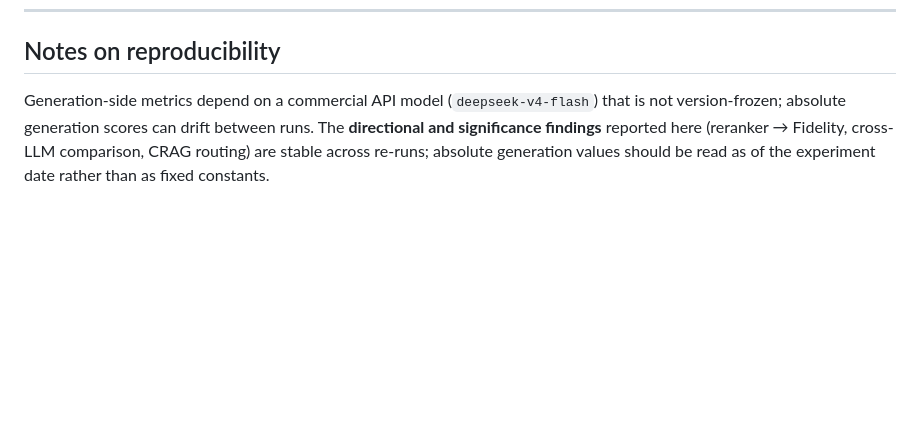
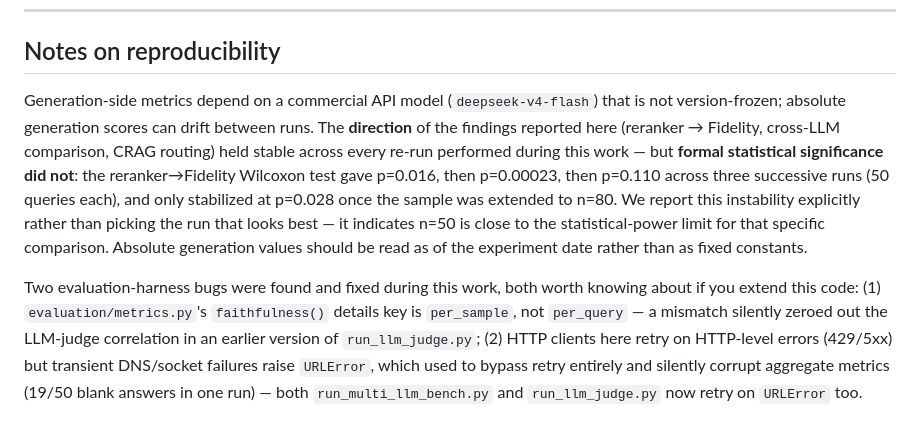
Before and after one commit to yughiyami/rag_medicinal_plants, a Markdown page: README.md, the part around the change printed below. Rendered like a GitHub page; blank space fills up the shorter version.

```diff
--- a/README.md
+++ b/README.md
@@ -115,4 +116,6 @@ run_*.py      reviewer-response experiment runners
 
 ## Notes on reproducibility
 
-Generation-side metrics depend on a commercial API model (`deepseek-v4-flash`) that is not version-frozen; absolute generation scores can drift between runs. The **directional and significance findings** reported here (reranker → Fidelity, cross-LLM comparison, CRAG routing) are stable across re-runs; absolute generation values should be read as of the experiment date rather than as fixed constants.
+Generation-side metrics depend on a commercial API model (`deepseek-v4-flash`) that is not version-frozen; absolute generation scores can drift between runs. The **direction** of the findings reported here (reranker → Fidelity, cross-LLM comparison, CRAG routing) held stable across every re-run performed during this work — but **formal statistical significance did not**: the reranker→Fidelity Wilcoxon test gave p=0.016, then p=0.00023, then p=0.110 across three successive runs (50 queries each), and only stabilized at p=0.028 once the sample was extended to n=80. We report this instability explicitly rather than picking the run that looks best — it indicates n=50 is close to the statistical-power limit for that specific comparison. Absolute generation values should be read as of the experiment date rather than as fixed constants.
+
+Two evaluation-harness bugs were found and fixed during this work, both worth knowing about if you extend this code: (1) `evaluation/metrics.py`'s `faithfulness()` details key is `per_sample`, not `per_query` — a mismatch silently zeroed out the LLM-judge correlation in an earlier version of `run_llm_judge.py`; (2) HTTP clients here retry on HTTP-level errors (429/5xx) but transient DNS/socket failures raise `URLError`, which used to bypass retry entirely and silently corrupt aggregate metrics (19/50 blank answers in one run) — both `run_multi_llm_bench.py` and `run_llm_judge.py` now retry on `URLError` too.
```
Also changed, not shown: other parts of README.md (+11 -10 lines), docs/images/ablation_fidelity.png, docs/images/coverage_generalization.png, docs/images/cross_llm.png, docs/images/headline_metrics.png, 1 other file.
